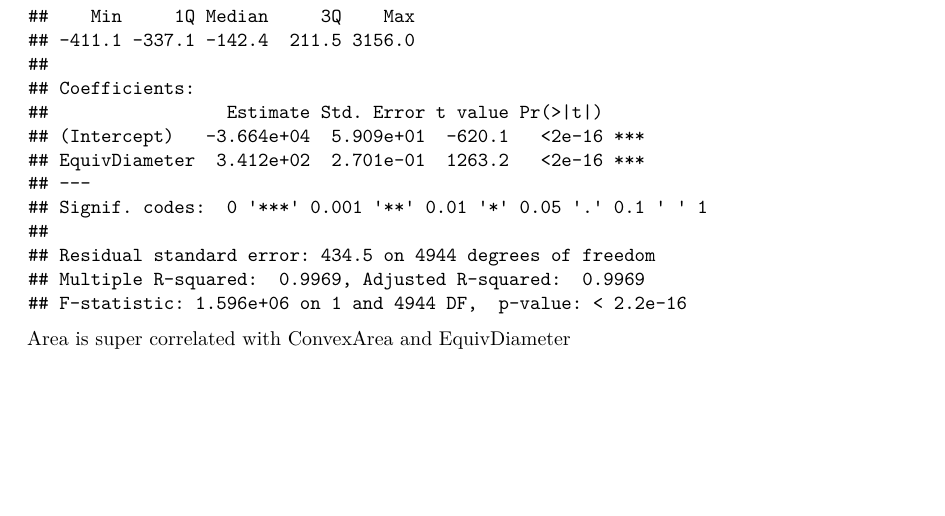
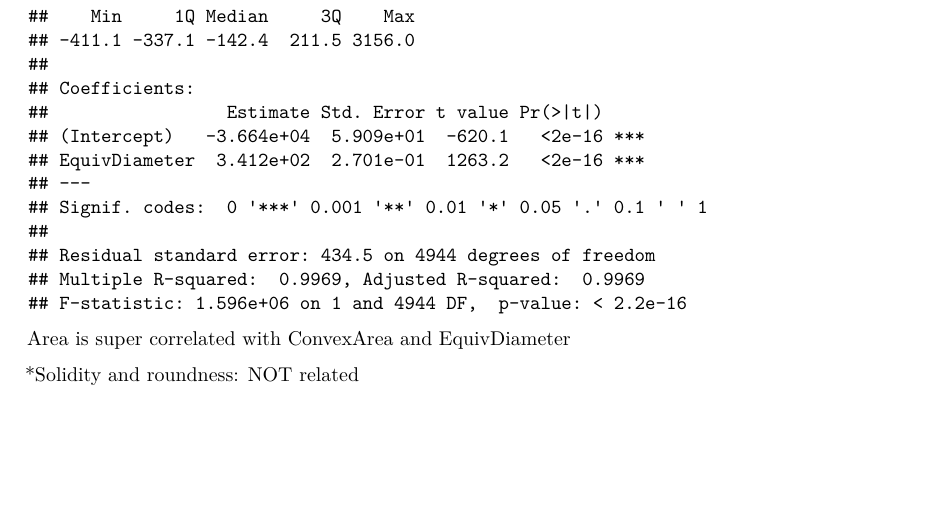
Before and after one commit to GKrotkov/sml_grain, an R Markdown document (EDA.Rmd): part of page 24 of 31, cut so that both start at the same text. Rendered offline with R 4.5, knitr and Pandoc, then LaTeX, with nearby package versions; some code elsewhere in the file could not run offline; common packages that the code uses without loading them are loaded.

Commit message:
Solidity and roundness

````diff
--- a/EDA.Rmd
+++ b/EDA.Rmd
@@ -145,6 +145,8 @@ summary(lm(Area ~ EquivDiameter, data = train))
 ```
 Area is super correlated with ConvexArea and EquivDiameter
 
+*Solidity and roundness: NOT related
+
 # Correlation Matrix
 
 ```{r}
````
